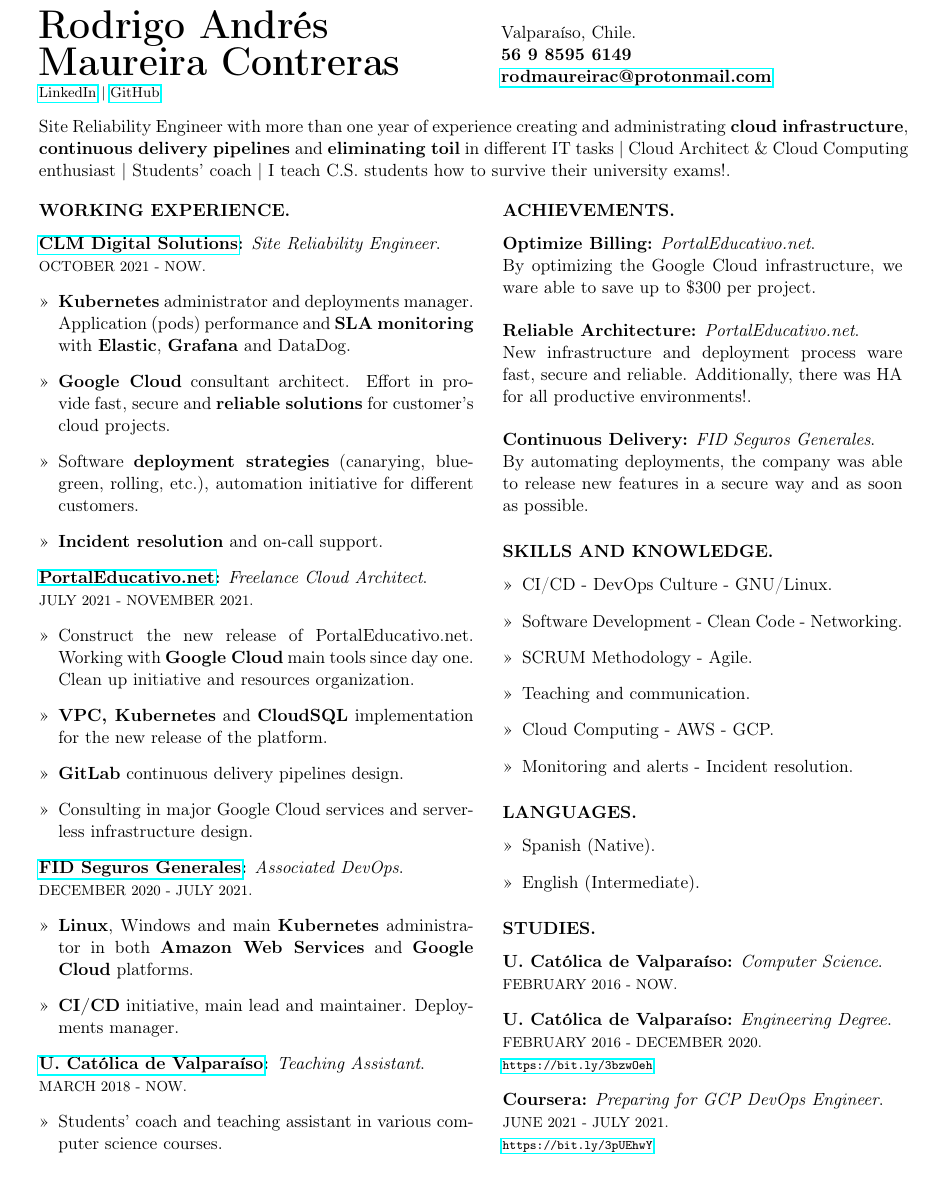
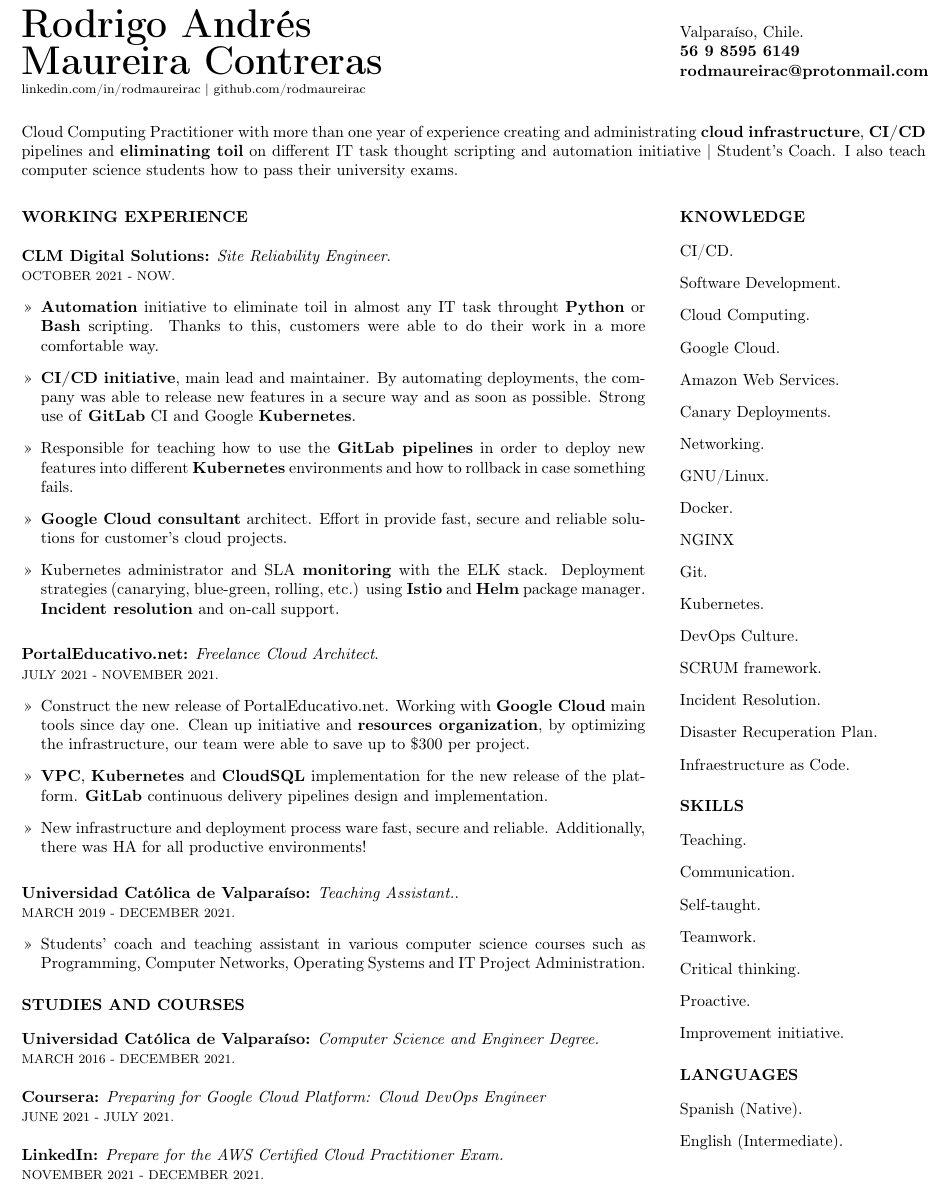
Before and after one commit to ramaureirac/ramaureirac, a LaTeX CV (docs/RESUME.tex): part of the page, cut so that both start at the same text. Compiled offline with pdfLaTeX.

Commit message:
Add files via upload

```diff
--- a/docs/RESUME.tex
+++ b/docs/RESUME.tex
@@ -11,114 +11,126 @@
 \noindent
-\begin{minipage}[ht]{0.525\linewidth}
+\begin{minipage}[ht]{0.69\linewidth}
 {\Huge \textbf{Rodrigo Andrés\\ Maureira Contreras}}\\
-\noindent
-{\footnotesize \href{https://www.linkedin.com/in/rodmaureirac/}{LinkedIn} | \href{https://www.github.com/rodmaureirac/}{GitHub}}
+{\footnotesize linkedin.com/in/rodmaureirac | github.com/rodmaureirac}
+
 \end{minipage}
-\begin{minipage}[ht]{0.42\linewidth}
+\hspace{0.6cm}
+\begin{minipage}[ht]{0.29\linewidth}
+
 Valparaíso, Chile.\\
 \textbf{56 9 8595 6149\\
-\href{mailto:rodmaureirac@protonmail.com}{rodmaureirac@protonmail.com}}
+rodmaureirac@protonmail.com}
+
 \end{minipage}
 
-\vspace{4mm}
+\vspace{6mm}
 
 \noindent
-Site Reliability Engineer with more than one year of experience creating and administrating \textbf{cloud infrastructure}, \textbf{continuous delivery pipelines} and \textbf{eliminating toil} in different IT tasks  |  Cloud Architect \& Cloud Computing enthusiast  |  Students' coach  |  I teach C.S. students how to survive their university exams!.
-\hspace{0.38cm}
+Cloud Computing Practitioner with more than one year of experience creating and administrating \textbf{cloud infrastructure}, \textbf{CI/CD} pipelines and \textbf{eliminating toil} on different IT task thought scripting and automation initiative | Student's Coach. I also teach computer science students how to pass their university exams.
 
-\vspace{4mm}
-
+\vspace{6mm}
 
 \noindent
-\begin{minipage}[t]{0.5\linewidth}
+\begin{minipage}[t]{0.69\linewidth}
 \setlist[itemize]{leftmargin=0.425cm}
-\subsubsection*{WORKING EXPERIENCE.}
 
-\textbf{\href{https://clmdigitalsolutions.com/}{CLM Digital Solutions}:} \textit{Site Reliability Engineer}.\\
+\subsubsection*{WORKING EXPERIENCE}
+\vspace{2mm}
+
+\textbf{{CLM Digital Solutions}:} \textit{Site Reliability Engineer}.\\
 {\footnotesize OCTOBER 2021 - NOW.}
 \begin{itemize}
-    \item[>>] \textbf{Kubernetes} administrator and deployments manager. Application (pods) performance and \textbf{SLA monitoring} with \textbf{Elastic}, \textbf{Grafana} and DataDog.
-    \item[>>] \textbf{Google Cloud} consultant architect. Effort in provide fast, secure and \textbf{reliable solutions} for customer's cloud projects.
-    \item[>>] Software \textbf{deployment strategies} (canarying, blue-green, rolling, etc.), automation initiative for different customers.
-    \item[>>] \textbf{Incident resolution} and on-call support.
+    \item[>>] \textbf{Automation} initiative to eliminate toil in almost any IT task throught \textbf{Python} or \textbf{Bash} scripting. Thanks to this, customers were able to do their work in a more comfortable way.
+    \item[>>] \textbf{CI/CD initiative}, main lead and maintainer. By automating deployments, the company was able to release new features in a secure way and as soon as possible. Strong use of \textbf{GitLab} CI and Google \textbf{Kubernetes}.
+    \item[>>] Responsible for teaching how to use the \textbf{GitLab pipelines} in order to deploy new features into different \textbf{Kubernetes} environments and how to rollback in case something fails.
+    \item[>>] \textbf{Google Cloud consultant} architect. Effort in provide fast, secure and reliable solutions for customer’s cloud projects.
+    \item[>>] Kubernetes administrator and SLA \textbf{monitoring} with the ELK stack. Deployment strategies (canarying, blue-green, rolling, etc.) using \textbf{Istio} and \textbf{Helm} package manager. \textbf{Incident resolution} and on-call support.
 \end{itemize}
 
-\textbf{\href{https://portaleducativo.net/}{PortalEducativo.net}:} \textit{Freelance Cloud Architect}.\\
+\vspace{3mm}
+
+\textbf{{PortalEducativo.net}:} \textit{Freelance Cloud Architect}.\\
 {\footnotesize JULY 2021 - NOVEMBER 2021.}
 \begin{itemize}
-    \item[>>] Construct the new release of PortalEducativo.net. Working with \textbf{Google Cloud} main tools since day one. Clean up initiative and resources organization.
-    \item[>>]\textbf{VPC, Kubernetes} and \textbf{CloudSQL} implementation for the new release of the platform.
-    \item[>>] \textbf{GitLab} continuous delivery pipelines design.
-    \item[>>] Consulting in major Google Cloud services and serverless infrastructure design.
+    \item[>>] Construct the new release of PortalEducativo.net. Working with \textbf{Google Cloud} main tools since day one. Clean up initiative and \textbf{resources organization}, by optimizing the infrastructure, our team were able to save up to \$300 per project.
+    \item[>>] \textbf{VPC}, \textbf{Kubernetes} and \textbf{CloudSQL} implementation for the new release of the platform. \textbf{GitLab} continuous delivery pipelines design and implementation.
+    \item[>>] New infrastructure and deployment process ware fast, secure and reliable. Additionally, there was HA for all productive environments!
+\end{itemize}
+
+\vspace{3mm}
+
+\textbf{{Universidad Católica de Valparaíso}:} \textit{Teaching Assistant.}.\\
+{\footnotesize MARCH 2019 - DECEMBER 2021.}
+\begin{itemize}
+    \item[>>] Students’ coach and teaching assistant in various computer science courses such as Programming, Computer Networks, Operating Systems and IT Project Administration.
 \end{itemize}
 
 
-\textbf{\href{https://www.fidseguros.cl/}{FID Seguros Generales}:} \textit{Associated DevOps}.\\
-{\footnotesize DECEMBER 2020 - JULY 2021.}
+\subsubsection*{STUDIES AND COURSES}
+\vspace{1mm}
+
+\textbf{{Universidad Católica de Valparaíso}:} \textit{Computer Science and Engineer Degree.}\\
+{\footnotesize MARCH 2016 - DECEMBER 2021.}
+\\
+\\
+\textbf{{Coursera}:} \textit{Preparing for Google Cloud Platform: Cloud DevOps Engineer}\\
+{\footnotesize JUNE 2021 - JULY 2021.}
+\\
+\\
+\textbf{{LinkedIn}:} \textit{Prepare for the AWS Certified Cloud Practitioner Exam.}\\
+{\footnotesize NOVEMBER 2021 - DECEMBER 2021.}
+
+
+\end{minipage}
+\hspace{0.6cm}
+\begin{minipage}[t]{0.29\linewidth}
+\setlist[itemize]{leftmargin=0cm}
+
+\subsubsection*{KNOWLEDGE}
+\vspace{1mm}
+
 \begin{itemize}
-    \item[>>] \textbf{Linux}, Windows and main \textbf{Kubernetes} administrator in both \textbf{Amazon Web Services} and \textbf{Google Cloud} platforms.
-    \item[>>] \textbf{CI/CD} initiative, main lead and maintainer. Deployments manager.
+    \item[] CI/CD.
+    \item[] Software Development.
+    \item[] Cloud Computing.
+    \item[] Google Cloud.
+    \item[] Amazon Web Services.
+    \item[] Canary Deployments.
+    \item[] Networking.
+    \item[] GNU/Linux.
+    \item[] Docker.
+    \item[] NGINX
+    \item[] Git.
+    \item[] Kubernetes.
+    \item[] DevOps Culture.
+    \item[] SCRUM framework.
+    \item[] Incident Resolution.
+    \item[] Disaster Recuperation Plan.
+    \item[] Infraestructure as Code.
+\end{itemize}
+
+\subsubsection*{SKILLS}
+\vspace{1mm}
+
+\begin{itemize}
+    \item[] Teaching.
+    \item[] Communication.
+    \item[] Self-taught.
+    \item[] Teamwork.
+    \item[] Critical thinking.
+    \item[] Proactive.
+    \item[] Improvement initiative.
 \end{itemize}
 
 
-\textbf{\href{https://www.inf.ucv.cl/}{U. Católica de Valparaíso}:} \textit{Teaching Assistant}.\\
-{\footnotesize MARCH 2018 - NOW.}
+\subsubsection*{LANGUAGES}
+\vspace{1mm}
+
 \begin{itemize}
-    \item[>>] Students' coach and teaching assistant in various computer science courses.
+    \item[] Spanish (Native).
+    \item[] English (Intermediate).
 \end{itemize}
 
 \end{minipage}
-\hspace{0.38cm}
-\begin{minipage}[t]{0.46\linewidth}
-
-\subsubsection*{ACHIEVEMENTS.}
-
-\textbf{Optimize Billing:} \textit{PortalEducativo.net}.\\
-By optimizing the Google Cloud infrastructure, we ware able to save up to \$300 per project.\\
-\\
-\textbf{Reliable Architecture:} \textit{PortalEducativo.net}.\\
-New infrastructure and deployment process ware fast, secure and reliable. Additionally, there was HA for all productive environments!.\\
-\\
-\textbf{Continuous Delivery:} \textit{FID Seguros Generales}.\\
-By automating deployments, the company was able to release new features in a secure way and as soon as possible.
-
-\subsubsection*{SKILLS AND KNOWLEDGE.}
-\setlist[itemize]{leftmargin=0.425cm}
-
-\begin{itemize}
-\item[>>] CI/CD - DevOps Culture - GNU/Linux.
-\item[>>] Software Development - Clean Code - Networking.
-\item[>>] SCRUM Methodology - Agile.
-\item[>>] Teaching and communication.
-\item[>>] Cloud Computing - AWS - GCP.
-\item[>>] Monitoring and alerts - Incident resolution.
-\end{itemize}
-
-\subsubsection*{LANGUAGES.}
-\setlist[itemize]{leftmargin=0.425cm}
-
-\begin{itemize}
-\item[>>] Spanish (Native).
-\item[>>] English (Intermediate).
-\end{itemize}
-
-\subsubsection*{STUDIES.}
-
-\setlist[itemize]{leftmargin=0cm}
-
-\begin{itemize}
-\item[]\textbf{U. Católica de Valparaíso:} \textit{Computer Science}.\\
-{\footnotesize FEBRUARY 2016 - NOW.}
-\item[]\textbf{U. Católica de Valparaíso:} \textit{Engineering Degree}.\\
-{\footnotesize FEBRUARY 2016 - DECEMBER 2020.}\\
-{\scriptsize \url{https://bit.ly/3bzwOeh}}
-\item[]\textbf{Coursera:} \textit{Preparing for GCP DevOps Engineer}.\\
-{\footnotesize JUNE 2021 - JULY 2021.}\\
-{\scriptsize \url{https://bit.ly/3pUEhwY}}
-\end{itemize}
-
-
-\end{minipage}
-
 
 \end{document}
```
Also changed, not shown: docs/RESUME.pdf, docs/RESUME.tex (8 more changed lines).
